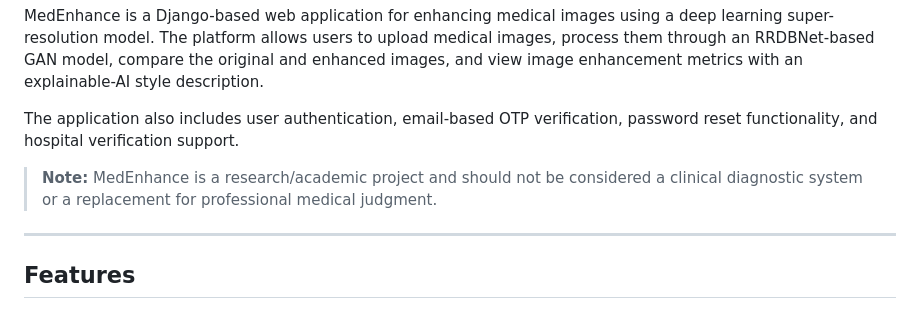
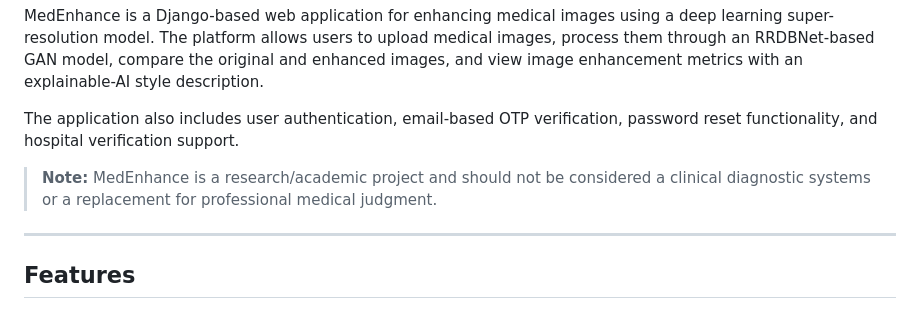
Before and after one commit to Vivek-Venugopal-Gits/Medical-Image-Enhancement-using-SRGAN, a Markdown page: README.md, the part around the change. GitHub-like rendering.

```diff
--- a/README.md
+++ b/README.md
@@ -4,7 +4,7 @@ MedEnhance is a Django-based web application for enhancing medical images using
 
 The application also includes user authentication, email-based OTP verification, password reset functionality, and hospital verification support.
 
-> **Note:** MedEnhance is a research/academic project and should not be considered a clinical diagnostic system or a replacement for professional medical judgment.
+> **Note:** MedEnhance is a research/academic project and should not be considered a clinical diagnostic systems or a replacement for professional medical judgment.
 
 ---
 
```
